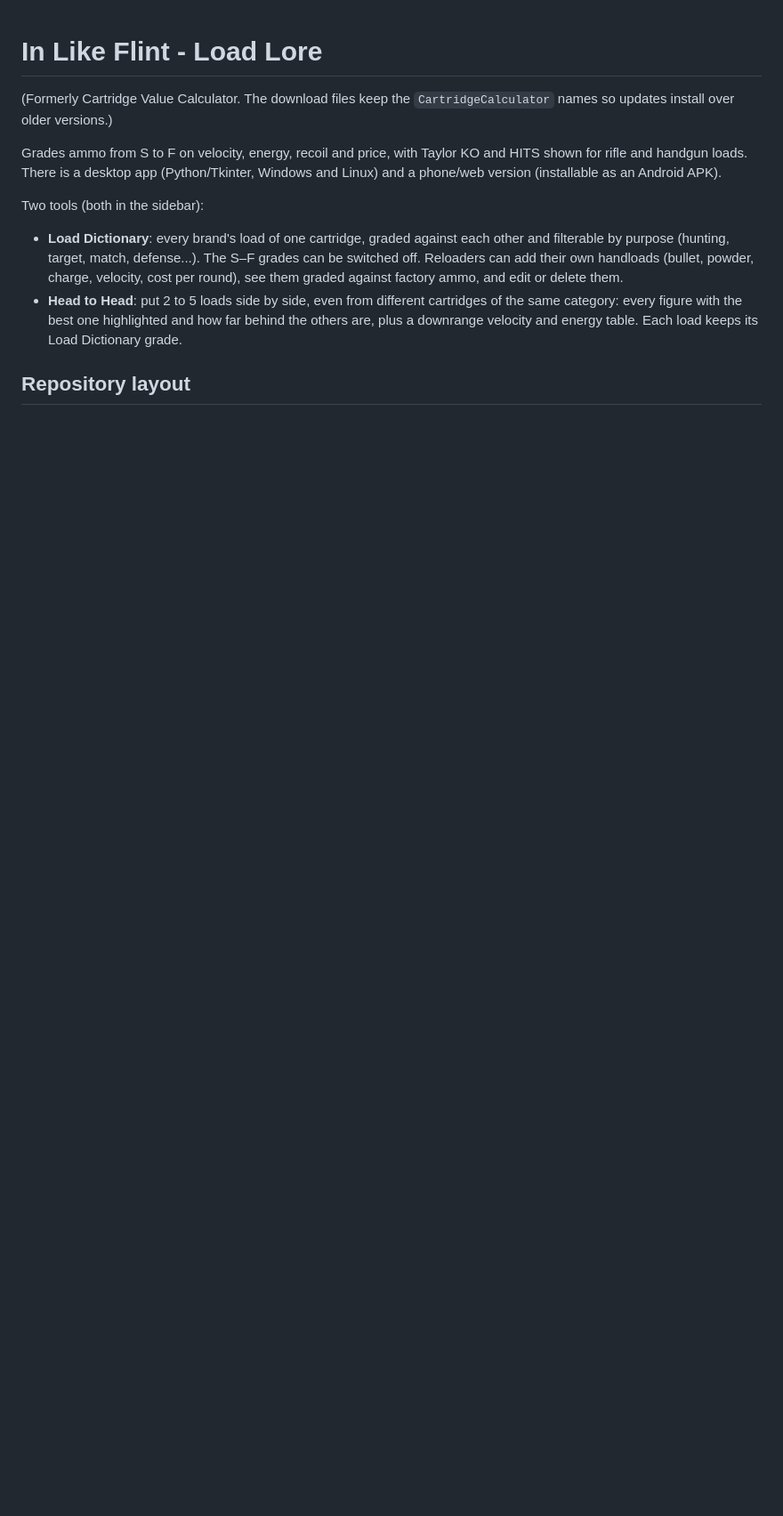
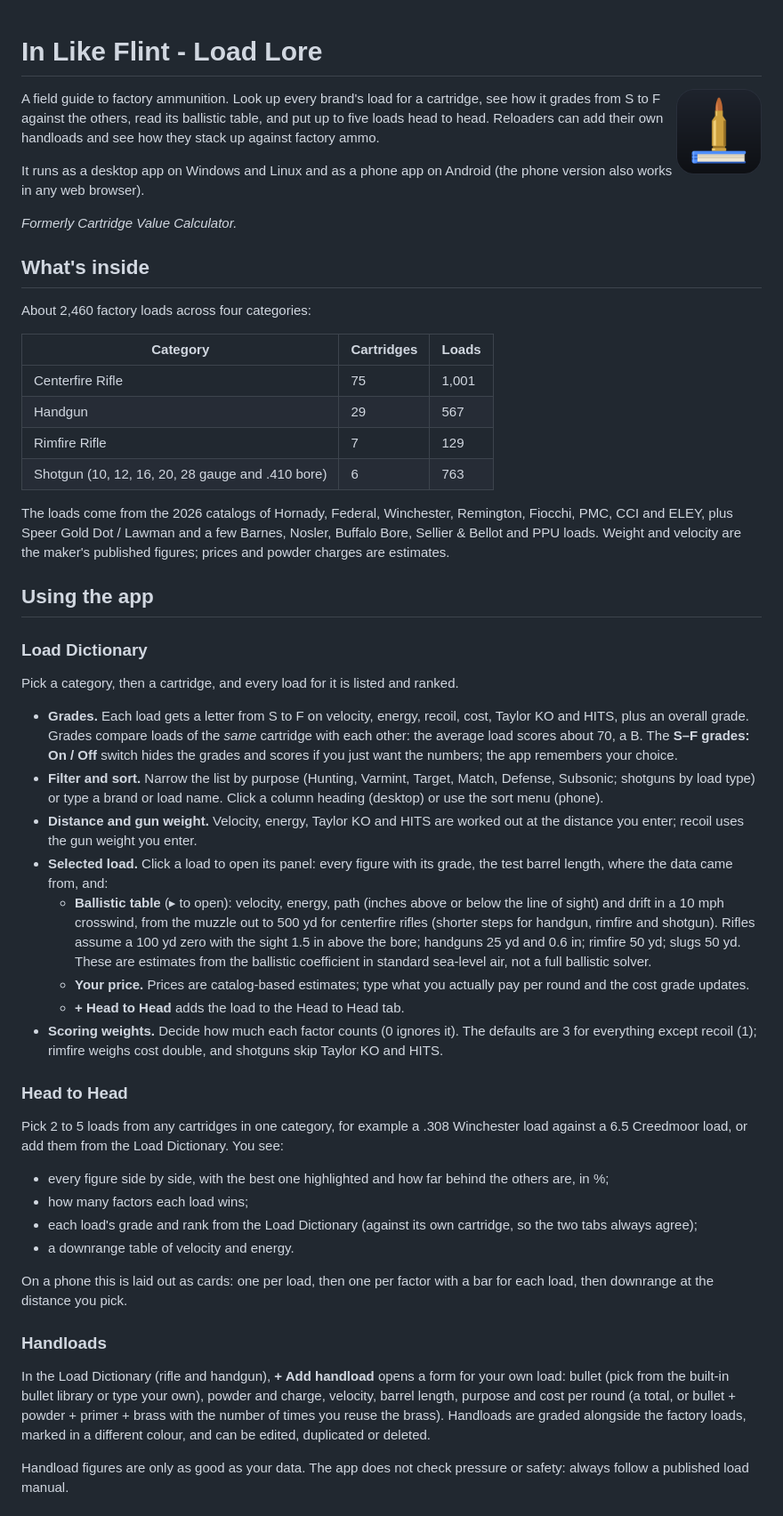
Before and after one commit to mrakz03/Load-Lore, a Markdown page: README.md, the part around one of its changes. Shown at 89% size. Drawn GitHub-style; blank space fills up the shorter version.

```diff
--- a/README.md
+++ b/README.md
@@ -1,11 +1,52 @@
 # In Like Flint - Load Lore
 
-(Formerly Cartridge Value Calculator. The download files keep the `CartridgeCalculator` names so updates install over older versions.)
+<img src="assets/icon.png" alt="App icon: a rifle cartridge standing on a book" width="96" align="right">
 
-Grades ammo from S to F on velocity, energy, recoil and price, with Taylor KO and HITS shown for rifle and handgun loads. There is a desktop app (Python/Tkinter, Windows and Linux) and a phone/web version (installable as an Android APK).
+A field guide to factory ammunition. Look up every brand's load for a cartridge, see how it grades from S to F against the others, read its ballistic table, and put up to five loads head to head. Reloaders can add their own handloads and see how they stack up against factory ammo.
 
-Two tools (both in the sidebar):
-- **Load Dictionary**: every brand's load of one cartridge, graded against each other and filterable by purpose (hunting, target, match, defense...). The S–F grades can be switched off. Reloaders can add their own handloads (bullet, powder, charge, velocity, cost per round), see them graded against factory ammo, and edit or delete them.
-- **Head to Head**: put 2 to 5 loads side by side, even from different cartridges of the same category: every figure with the best one highlighted and how far behind the others are, plus a downrange velocity and energy table. Each load keeps its Load Dictionary grade.
+It runs as a desktop app on Windows and Linux and as a phone app on Android (the phone version also works in any web browser).
 
-## Repository layout
+*Formerly Cartridge Value Calculator.*
+
+## What's inside
+
+About 2,460 factory loads across four categories:
+
+| Category | Cartridges | Loads |
+|---|---|---|
+| Centerfire Rifle | 75 | 1,001 |
+| Handgun | 29 | 567 |
+| Rimfire Rifle | 7 | 129 |
+| Shotgun (10, 12, 16, 20, 28 gauge and .410 bore) | 6 | 763 |
+
+The loads come from the 2026 catalogs of Hornady, Federal, Winchester, Remington, Fiocchi, PMC, CCI and ELEY, plus Speer Gold Dot / Lawman and a few Barnes, Nosler, Buffalo Bore, Sellier & Bellot and PPU loads. Weight and velocity are the maker's published figures; prices and powder charges are estimates.
+
+## Using the app
+
+### Load Dictionary
+Pick a category, then a cartridge, and every load for it is listed and ranked.
+
+- **Grades.** Each load gets a letter from S to F on velocity, energy, recoil, cost, Taylor KO and HITS, plus an overall grade. Grades compare loads of the *same* cartridge with each other: the average load scores about 70, a B. The **S–F grades: On / Off** switch hides the grades and scores if you just want the numbers; the app remembers your choice.
+- **Filter and sort.** Narrow the list by purpose (Hunting, Varmint, Target, Match, Defense, Subsonic; shotguns by load type) or type a brand or load name. Click a column heading (desktop) or use the sort menu (phone).
+- **Distance and gun weight.** Velocity, energy, Taylor KO and HITS are worked out at the distance you enter; recoil uses the gun weight you enter.
+- **Selected load.** Click a load to open its panel: every figure with its grade, the test barrel length, where the data came from, and:
+  - **Ballistic table** (▸ to open): velocity, energy, path (inches above or below the line of sight) and drift in a 10 mph crosswind, from the muzzle out to 500 yd for centerfire rifles (shorter steps for handgun, rimfire and shotgun). Rifles assume a 100 yd zero with the sight 1.5 in above the bore; handguns 25 yd and 0.6 in; rimfire 50 yd; slugs 50 yd. These are estimates from the ballistic coefficient in standard sea-level air, not a full ballistic solver.
+  - **Your price.** Prices are catalog-based estimates; type what you actually pay per round and the cost grade updates.
+  - **+ Head to Head** adds the load to the Head to Head tab.
+- **Scoring weights.** Decide how much each factor counts (0 ignores it). The defaults are 3 for everything except recoil (1); rimfire weighs cost double, and shotguns skip Taylor KO and HITS.
+
+### Head to Head
+Pick 2 to 5 loads from any cartridges in one category, for example a .308 Winchester load against a 6.5 Creedmoor load, or add them from the Load Dictionary. You see:
+
+- every figure side by side, with the best one highlighted and how far behind the others are, in %;
+- how many factors each load wins;
+- each load's grade and rank from the Load Dictionary (against its own cartridge, so the two tabs always agree);
+- a downrange table of velocity and energy.
+
+On a phone this is laid out as cards: one per load, then one per factor with a bar for each load, then downrange at the distance you pick.
+
+### Handloads
+In the Load Dictionary (rifle and handgun), **+ Add handload** opens a form for your own load: bullet (pick from the built-in bullet library or type your own), powder and charge, velocity, barrel length, purpose and cost per round (a total, or bullet + powder + primer + brass with the number of times you reuse the brass). Handloads are graded alongside the factory loads, marked in a different colour, and can be edited, duplicated or deleted.
+
+Handload figures are only as good as your data. The app does not check pressure or safety: always follow a published load manual.
+
```
Also changed, not shown: other parts of README.md (+52 -37 lines).
